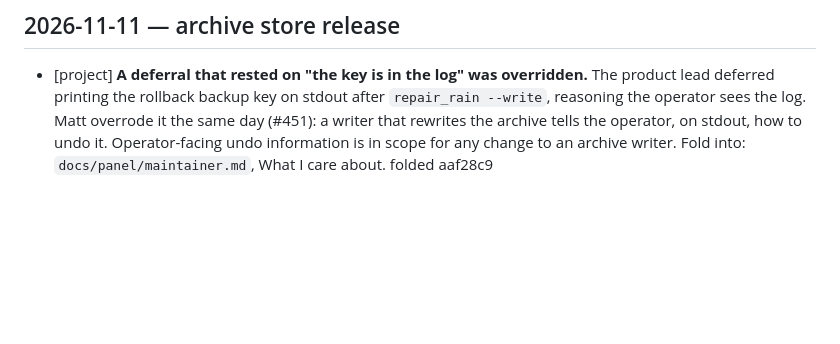
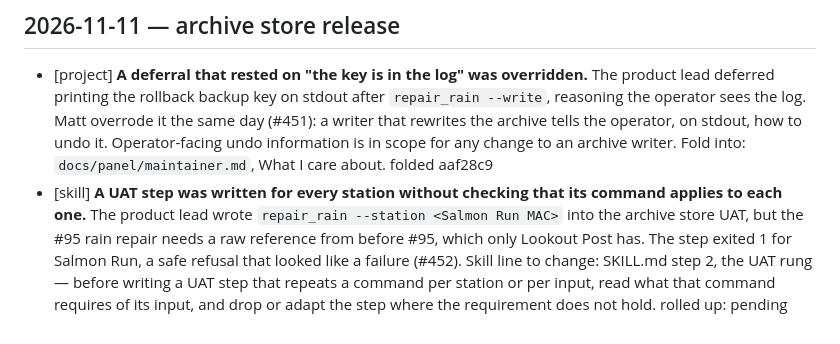
Before and after one commit to stonematt/lookout, a Markdown page: docs/product-lead/lessons.md, the part around the change. Drawn GitHub-style; blank space fills up the shorter version.

Commit message:
docs(product-lead): record the per-station UAT step lesson

```diff
--- a/docs/product-lead/lessons.md
+++ b/docs/product-lead/lessons.md
@@ -114,3 +114,4 @@ Retro over ledger #421 (plain `dev`-to-`main` release, no spec or goal PR).
 ## 2026-11-11 — archive store release
 
 - [project] **A deferral that rested on "the key is in the log" was overridden.** The product lead deferred printing the rollback backup key on stdout after `repair_rain --write`, reasoning the operator sees the log. Matt overrode it the same day (#451): a writer that rewrites the archive tells the operator, on stdout, how to undo it. Operator-facing undo information is in scope for any change to an archive writer. Fold into: `docs/panel/maintainer.md`, What I care about. folded aaf28c9
+- [skill] **A UAT step was written for every station without checking that its command applies to each one.** The product lead wrote `repair_rain --station <Salmon Run MAC>` into the archive store UAT, but the #95 rain repair needs a raw reference from before #95, which only Lookout Post has. The step exited 1 for Salmon Run, a safe refusal that looked like a failure (#452). Skill line to change: SKILL.md step 2, the UAT rung — before writing a UAT step that repeats a command per station or per input, read what that command requires of its input, and drop or adapt the step where the requirement does not hold. rolled up: pending
```
